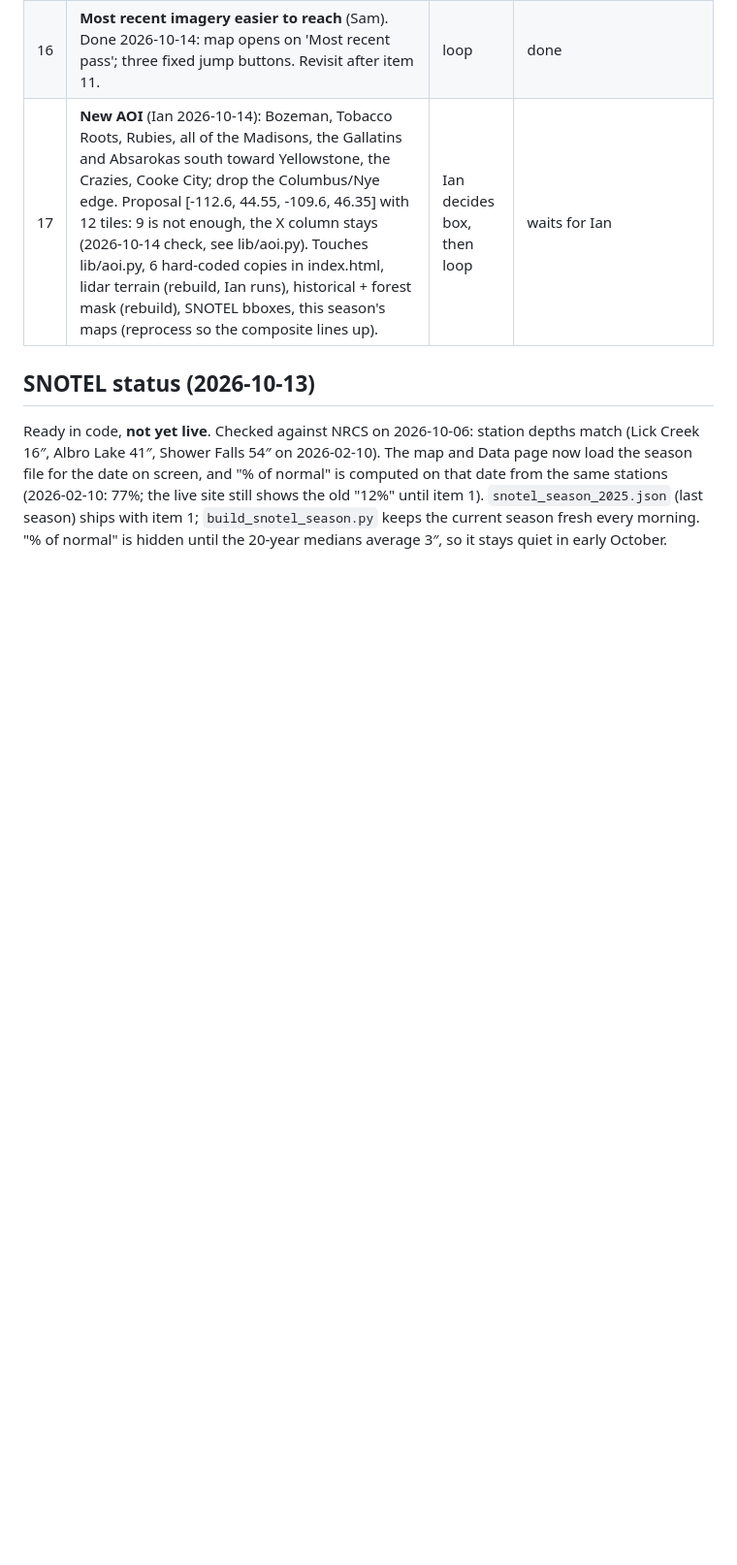
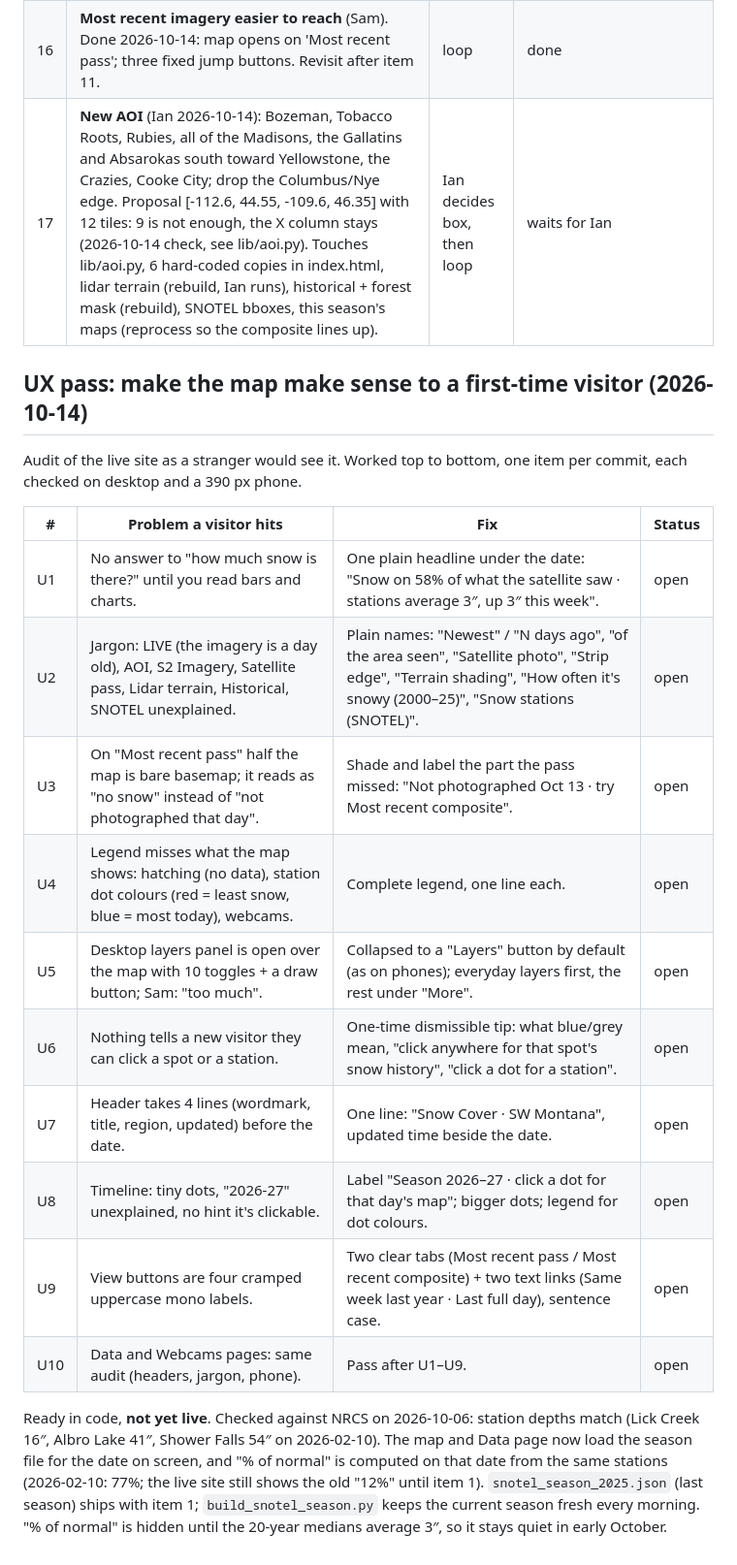
Before and after one commit to itogeo/line, a Markdown page: docs/release-loop.md, the part around the change. Shown at 97% size. GitHub-like rendering; blank space fills up the shorter version.

Commit message:
Backlog: UX pass U1–U10 for first-time visitors

```diff
--- a/docs/release-loop.md
+++ b/docs/release-loop.md
@@ -97,7 +97,24 @@ no progress (log what blocks it and who has to act).
 | 16 | **Most recent imagery easier to reach** (Sam). Done 2026-10-14: map opens on 'Most recent pass'; three fixed jump buttons. Revisit after item 11. | loop | done |
 | 17 | **New AOI** (Ian 2026-10-14): Bozeman, Tobacco Roots, Rubies, all of the Madisons, the Gallatins and Absarokas south toward Yellowstone, the Crazies, Cooke City; drop the Columbus/Nye edge. Proposal [-112.6, 44.55, -109.6, 46.35] with 12 tiles: 9 is not enough, the X column stays (2026-10-14 check, see lib/aoi.py). Touches lib/aoi.py, 6 hard-coded copies in index.html, lidar terrain (rebuild, Ian runs), historical + forest mask (rebuild), SNOTEL bboxes, this season's maps (reprocess so the composite lines up). | Ian decides box, then loop | waits for Ian |
 
-## SNOTEL status (2026-10-13)
+## UX pass: make the map make sense to a first-time visitor (2026-10-14)
+
+Audit of the live site as a stranger would see it. Worked top to bottom, one
+item per commit, each checked on desktop and a 390 px phone.
+
+| # | Problem a visitor hits | Fix | Status |
+|---|---|---|---|
+| U1 | No answer to "how much snow is there?" until you read bars and charts. | One plain headline under the date: "Snow on 58% of what the satellite saw · stations average 3″, up 3″ this week". | open |
+| U2 | Jargon: LIVE (the imagery is a day old), AOI, S2 Imagery, Satellite pass, Lidar terrain, Historical, SNOTEL unexplained. | Plain names: "Newest" / "N days ago", "of the area seen", "Satellite photo", "Strip edge", "Terrain shading", "How often it's snowy (2000–25)", "Snow stations (SNOTEL)". | open |
+| U3 | On "Most recent pass" half the map is bare basemap; it reads as "no snow" instead of "not photographed that day". | Shade and label the part the pass missed: "Not photographed Oct 13 · try Most recent composite". | open |
+| U4 | Legend misses what the map shows: hatching (no data), station dot colours (red = least snow, blue = most today), webcams. | Complete legend, one line each. | open |
+| U5 | Desktop layers panel is open over the map with 10 toggles + a draw button; Sam: "too much". | Collapsed to a "Layers" button by default (as on phones); everyday layers first, the rest under "More". | open |
+| U6 | Nothing tells a new visitor they can click a spot or a station. | One-time dismissible tip: what blue/grey mean, "click anywhere for that spot's snow history", "click a dot for a station". | open |
+| U7 | Header takes 4 lines (wordmark, title, region, updated) before the date. | One line: "Snow Cover · SW Montana", updated time beside the date. | open |
+| U8 | Timeline: tiny dots, "2026-27" unexplained, no hint it's clickable. | Label "Season 2026–27 · click a dot for that day's map"; bigger dots; legend for dot colours. | open |
+| U9 | View buttons are four cramped uppercase mono labels. | Two clear tabs (Most recent pass / Most recent composite) + two text links (Same week last year · Last full day), sentence case. | open |
+| U10 | Data and Webcams pages: same audit (headers, jargon, phone). | Pass after U1–U9. | open |
+
 
 Ready in code, **not yet live**. Checked against NRCS on 2026-10-06:
 station depths match (Lick Creek 16″, Albro Lake 41″, Shower Falls 54″ on
```
